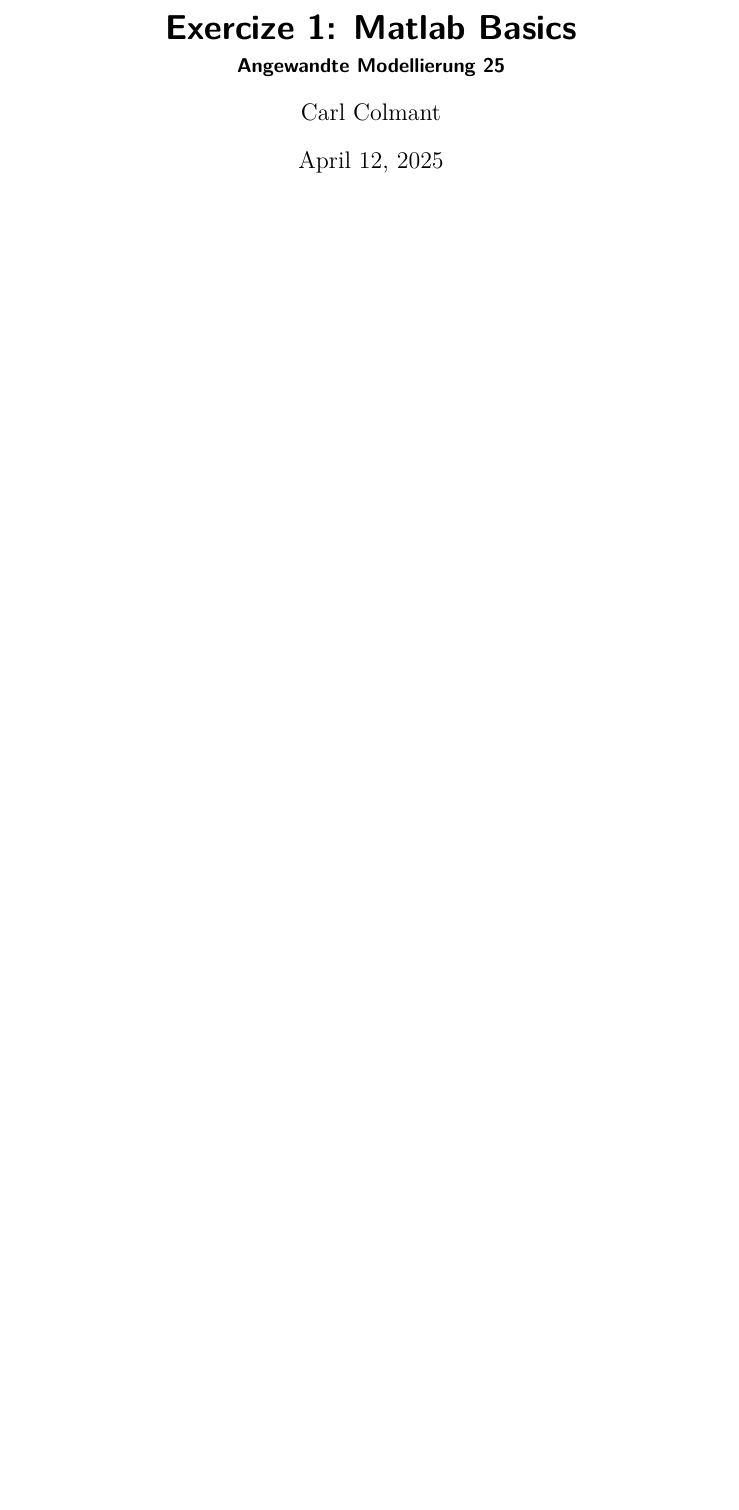
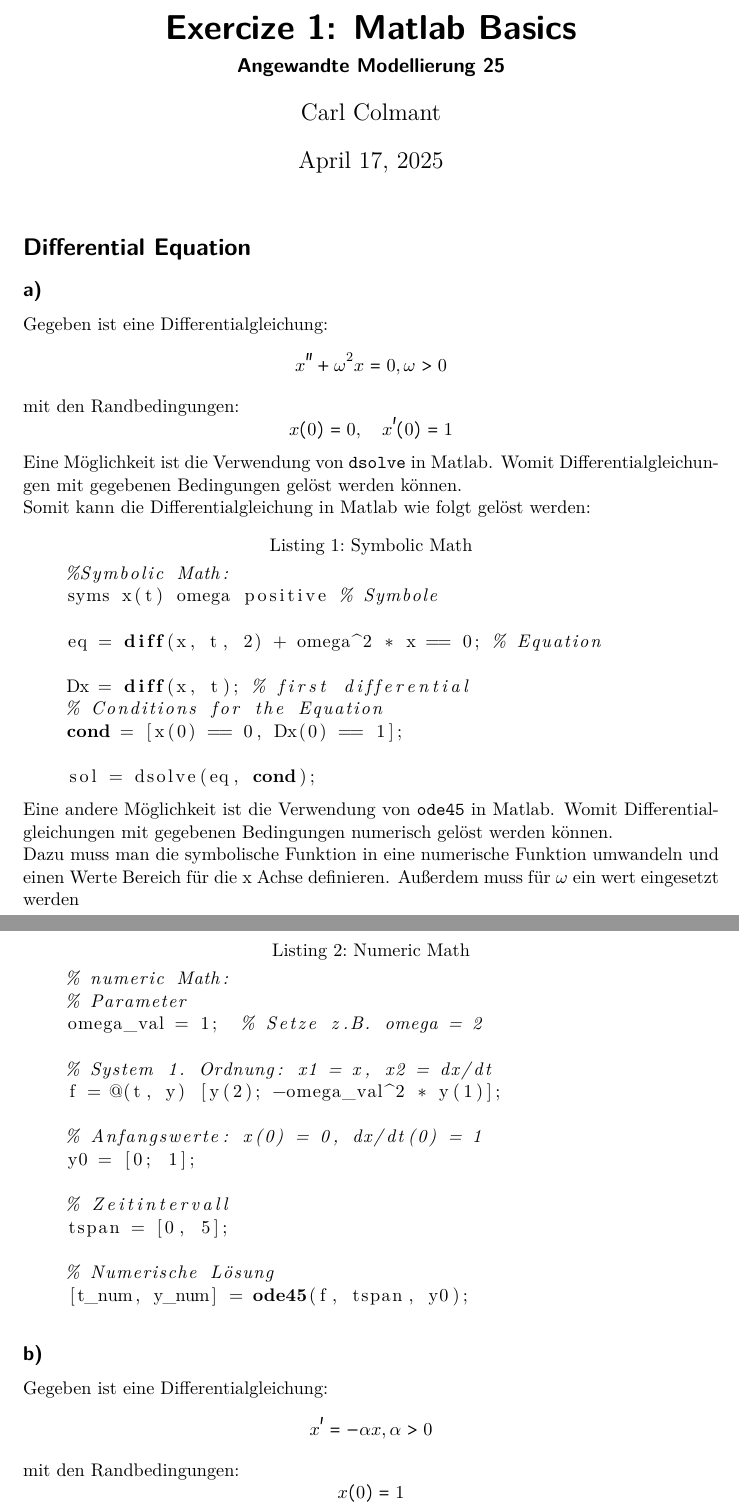
Before and after one commit to 7hands/Angewandte-Modellierung-25-Colmant, a LaTeX problem sheet (Exercize_1/Tex/Assignment.tex): part of the page before the commit and two parts of pages 1 and 2 of 2 after it, the two joined at a grey line, cut so that both start at the same text, the shorter picture padded with empty space. The pictures show the PDF file Exercize_1/Tex/Assignment.pdf that the author committed with the source.

Commit message:
Assignment 1 PDF first half or so

```diff
--- a/Exercize_1/Tex/Assignment.tex
+++ b/Exercize_1/Tex/Assignment.tex
@@ -13,8 +15,64 @@
 \title{Exercize 1: Matlab Basics}
 \subtitle{Angewandte Modellierung 25}
 \author{Carl Colmant}
-
+\date{\today}
 \begin{document}
 \maketitle
+\section*{Differential Equation}
+
+\subsection*{a)}
+Gegeben ist eine Differentialgleichung:
+\begin{equation*}
+    x''+\omega^2x=0 , \omega>0
+\end{equation*}
+mit den Randbedingungen:
+\begin{equation*}
+    x(0)=0,\quad x'(0)=1
+\end{equation*}
+Eine Möglichkeit ist die Verwendung von \texttt{dsolve} in Matlab. Womit Differentialgleichungen mit gegebenen Bedingungen gelöst werden können.\\
+Somit kann die Differentialgleichung in Matlab wie folgt gelöst werden:
+\begin{lstlisting}[language=Matlab, caption=Symbolic Math]
+    %Symbolic Math:
+    syms x(t) omega positive % Symbole
+
+    eq = diff(x, t, 2) + omega^2 * x == 0; % Equation
+
+    Dx = diff(x, t); % first differential
+    % Conditions for the Equation
+    cond = [x(0) == 0, Dx(0) == 1];
+
+    sol = dsolve(eq, cond);
+\end{lstlisting}
+
+Eine andere Möglichkeit ist die Verwendung von \texttt{ode45} in Matlab. Womit Differentialgleichungen mit gegebenen Bedingungen numerisch gelöst werden können.\\
+Dazu muss man die symbolische Funktion in eine numerische Funktion umwandeln und einen Werte Bereich für die x Achse definieren. Außerdem muss für $\omega$ ein wert eingesetzt werden \\
+\begin{lstlisting}[language=Matlab, caption=Numeric Math]
+    % numeric Math:
+    % Parameter
+    omega_val = 1;  % Setze z.B. omega = 2
+
+    % System 1. Ordnung: x1 = x, x2 = dx/dt
+    f = @(t, y) [y(2); -omega_val^2 * y(1)];
+
+    % Anfangswerte: x(0) = 0, dx/dt(0) = 1
+    y0 = [0; 1];
+
+    % Zeitintervall
+    tspan = [0, 5];
+
+    % Numerische Lösung
+    [t_num, y_num] = ode45(f, tspan, y0);
+    \end{lstlisting}
+
+\subsection*{b)}
+Gegeben ist die Differentialgleichung:
+\begin{equation*}
+    x'=-\alpha x,  \alpha>0
+\end{equation*}
+mit den Randbedingungen:
+\begin{equation*}
+    x(0)=1
+\end{equation*}
+
 
 \end{document}
```
Also changed, not shown: Exercize_1/Tex/Assignment.pdf, Exercize_1/Tex/Assignment.tex (2 more changed lines), 3 other files.
